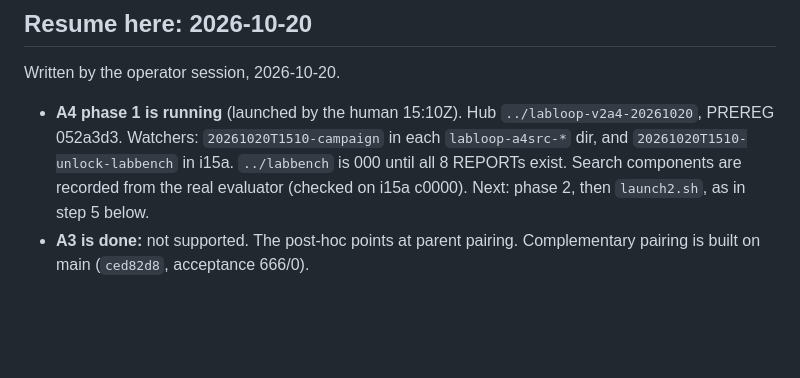
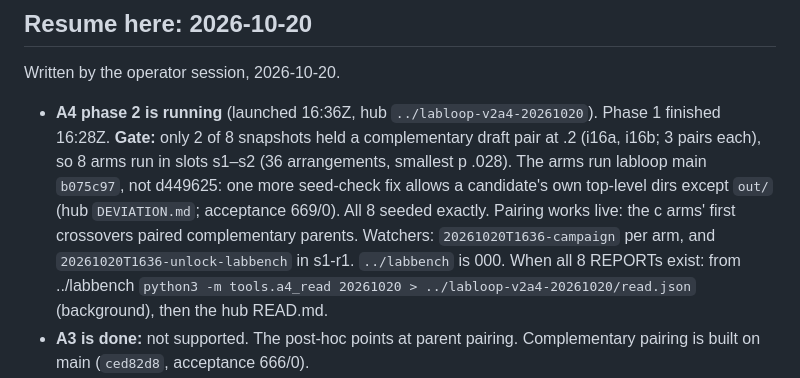
Before and after one commit to nullsilver-labs/labloop, a Markdown page: NEXT.md, the part around the change. Drawn GitHub-style; blank space fills up the shorter version.

Commit message:
NEXT: A4 gate (2/8 snapshots), phase 2 running on b075c97
Co-Authored-By: Claude Opus 5.5 <noreply@anthropic.com>

```diff
--- a/NEXT.md
+++ b/NEXT.md
@@ -11,7 +11,7 @@ revised here after the fact.
 ## Resume here: 2026-10-20
 
 Written by the operator session, 2026-10-20.
-- **A4 phase 1 is running** (launched by the human 15:10Z). Hub `../labloop-v2a4-20261020`, PREREG 052a3d3. Watchers: `20261020T1510-campaign` in each `labloop-a4src-*` dir, and `20261020T1510-unlock-labbench` in i15a. `../labbench` is 000 until all 8 REPORTs exist. Search components are recorded from the real evaluator (checked on i15a c0000). Next: phase 2, then `launch2.sh`, as in step 5 below.
+- **A4 phase 2 is running** (launched 16:36Z, hub `../labloop-v2a4-20261020`). Phase 1 finished 16:28Z. **Gate:** only 2 of 8 snapshots held a complementary draft pair at .2 (i16a, i16b; 3 pairs each), so 8 arms run in slots s1–s2 (36 arrangements, smallest p .028). The arms run labloop main `b075c97`, not d449625: one more seed-check fix allows a candidate's own top-level dirs except `out/` (hub `DEVIATION.md`; acceptance 669/0). All 8 seeded exactly. Pairing works live: the c arms' first crossovers paired complementary parents. Watchers: `20261020T1636-campaign` per arm, and `20261020T1636-unlock-labbench` in s1-r1. `../labbench` is 000. When all 8 REPORTs exist: from ../labbench `python3 -m tools.a4_read 20261020 > ../labloop-v2a4-20261020/read.json` (background), then the hub READ.md.
 - **A3 is done:** not supported. The post-hoc points at parent pairing. Complementary pairing is built on main (`ced82d8`, acceptance 666/0).
 - **DISPLIB (Opus workers, set up by another session):**
   - `../labloop-displib-20261019` finished with claim **inconclusive**. That session reports an evaluator race, and its private logs put c0005's final at 0.874 against a 0.75 threshold. lab's record is unchanged.
```
